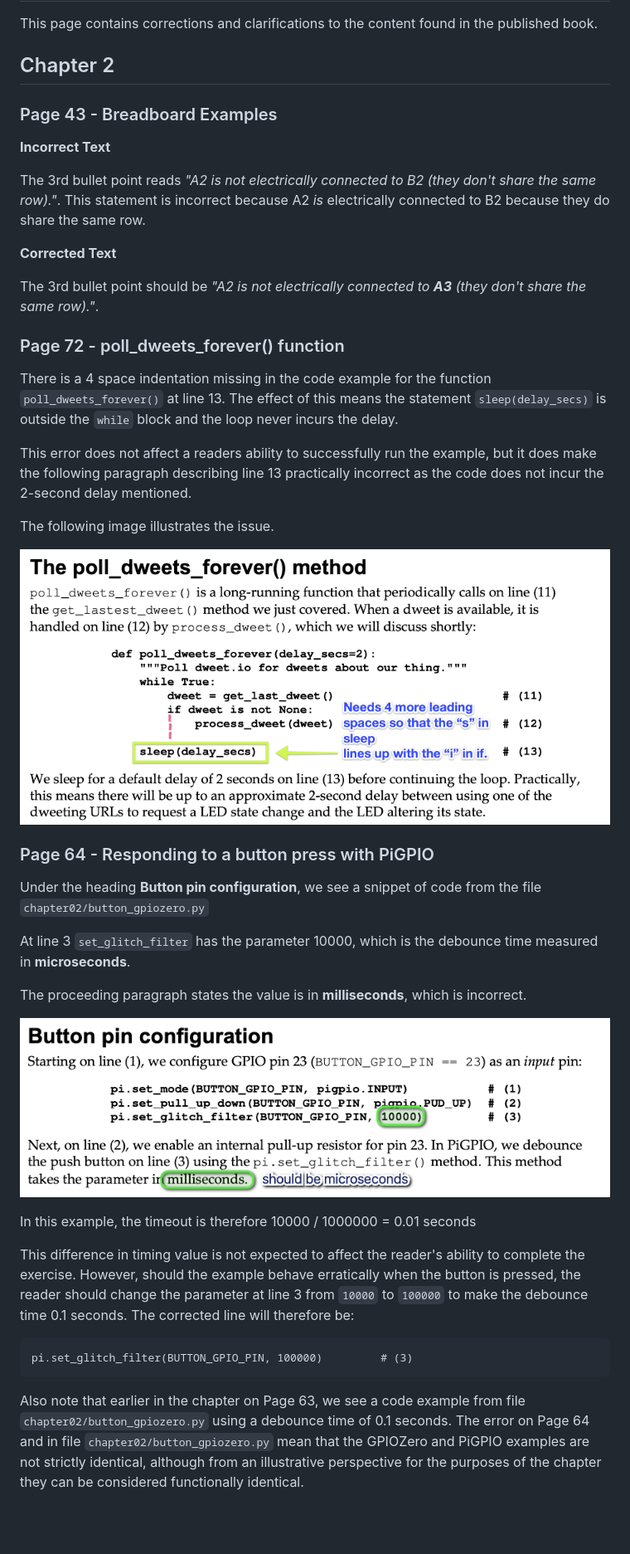
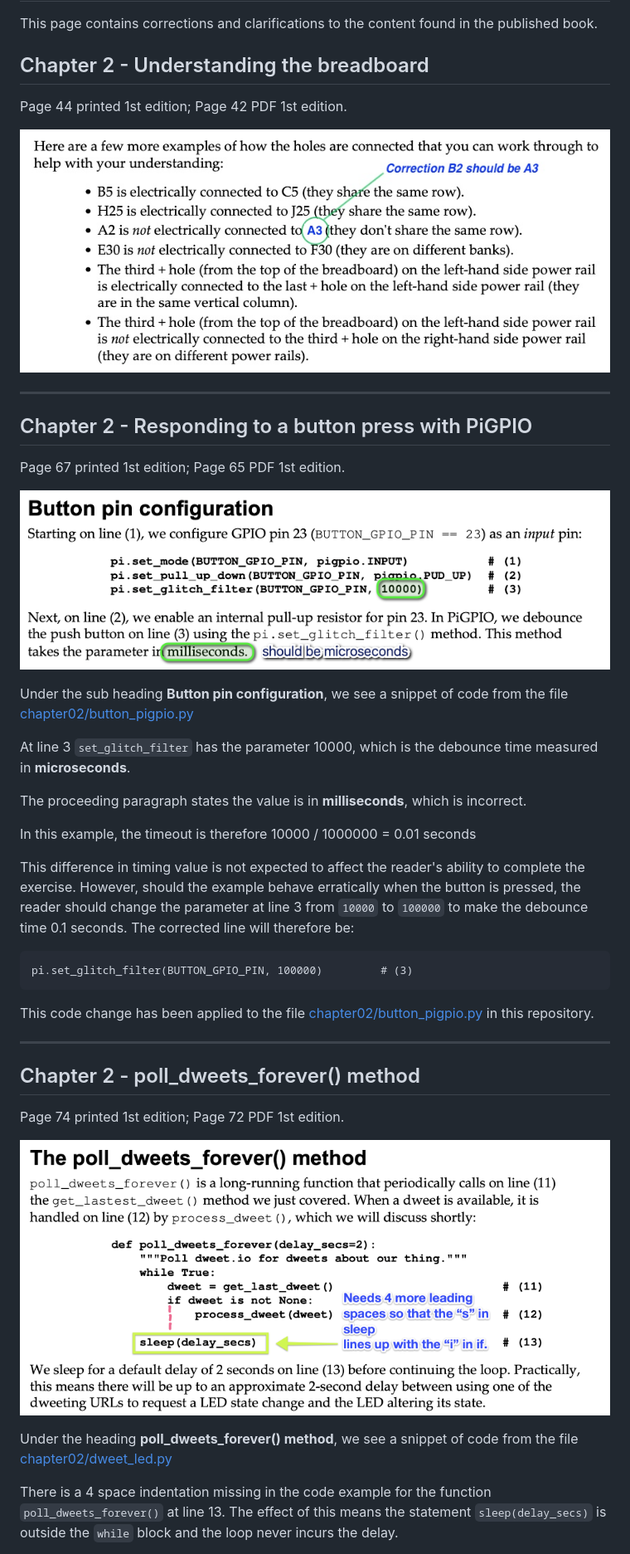
Before and after one commit to PacktPublishing/Practical-Python-Programming-for-IoT, a Markdown page: errata/README.md, the part around the change printed below. Shown: that part at 83% size. GitHub-like rendering; pictures changed too: errata/Chapter2a.jpg (added), errata/Chapter2b.png (added), errata/Chapter2c.png (added); blank space fills up the shorter version.

````diff
--- a/errata/README.md
+++ b/errata/README.md
@@ -2,38 +2,25 @@
 
 This page contains corrections and clarifications to the content found in the published book.
 
-## Chapter 2
+## Chapter 2 - Understanding the breadboard
 
-### Page 43 - Breadboard Examples
+Page 44 printed 1st edition; Page 42 PDF 1st edition.
 
-**Incorrect Text**
+![Code Example](./Chapter2a.jpg)
 
-The 3rd bullet point reads _"A2 is not electrically connected to B2 (they don't share the same row)."_. This statement is incorrect because A2 _is_ electrically connected to B2 because they do share the same row.
+---
 
-**Corrected Text**
+## Chapter 2 - Responding to a button press with PiGPIO
 
-The 3rd bullet point should be _"A2 is not electrically connected to **A3** (they don't share the same row)."_.
+Page 67 printed 1st edition; Page 65 PDF 1st edition.
 
+![Code Example](./Chapter2c.png)
 
-### Page 72 - poll_dweets_forever() function
-
-There is a 4 space indentation missing in the code example for the function `poll_dweets_forever()` at line 13. The effect of this means the statement `sleep(delay_secs)` is outside the `while` block and the loop never incurs the delay.
-
-This error does not affect a readers ability to successfully run the example, but it does make the following paragraph describing line 13 practically incorrect as the code does not incur the 2-second delay mentioned.
-
-The following image illustrates the issue.
-
-![Code Example](./Chapter2Page72.png)
-
-### Page 64 - Responding to a button press with PiGPIO
-
-Under the heading **Button pin configuration**, we see a snippet of code from the file `chapter02/button_gpiozero.py`
+Under the sub heading **Button pin configuration**, we see a snippet of code from the file [chapter02/button_pigpio.py](../chapter02/button_pigpio.py)
 
 At line 3 `set_glitch_filter` has the parameter 10000, which is the debounce time measured in __microseconds__.
 
 The proceeding paragraph states the value is in __milliseconds__, which is incorrect.
-
-![Code Example](./Chapter2Page65.png)
 
 In this example, the timeout is therefore 10000 / 1000000 = 0.01 seconds
 
@@ -43,4 +30,18 @@ This difference in timing value is not expected to affect the reader's ability t
 pi.set_glitch_filter(BUTTON_GPIO_PIN, 100000)         # (3)
 ```
 
-Also note that earlier in the chapter on Page 63, we see a code example from file `chapter02/button_gpiozero.py` using a debounce time of 0.1 seconds. The error on Page 64 and in file `chapter02/button_gpiozero.py` mean that the GPIOZero and PiGPIO examples are not strictly identical, although from an illustrative perspective for the purposes of the chapter they can be considered functionally identical.
+This code change has been applied to the file [chapter02/button_pigpio.py](../chapter02/button_pigpio.py) in this repository.
+
+---
+
+## Chapter 2 - poll_dweets_forever() method
+
+Page 74 printed 1st edition; Page 72 PDF 1st edition.
+
+![Code Example](./Chapter2b.png)
+
+
+Under the heading **poll_dweets_forever() method**, we see a snippet of code from the file [chapter02/dweet_led.py](../chapter02/dweet_led.py)
+
+There is a 4 space indentation missing in the code example for the function `poll_dweets_forever()` at line 13. The effect of this means the statement `sleep(delay_secs)` is outside the `while` block and the loop never incurs the delay.
+
````
Also changed, not shown: other parts of errata/README.md (+17 -0 lines), README.md (+18 -0 lines), chapter02/README.md (+2 -0 lines), BookCover.png (added), 3 other files.
